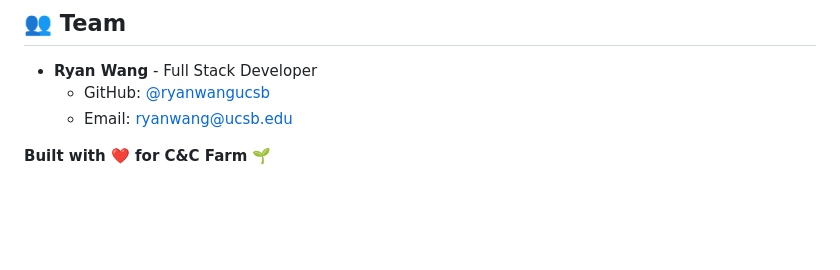
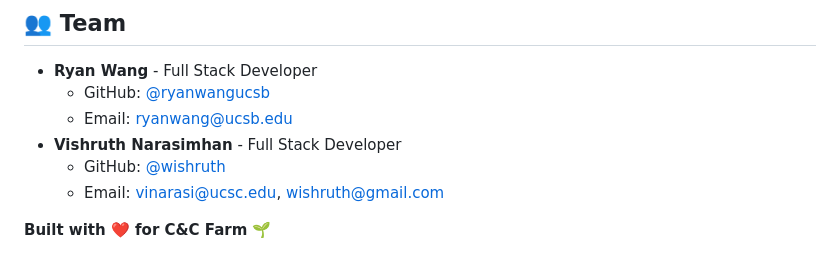
Before and after one commit to ryanwangucsb/CC_web, a Markdown page: README.md, the part around the change. Rendered like a GitHub page; blank space fills up the shorter version.

```diff
--- a/README.md
+++ b/README.md
@@ -98,5 +98,9 @@ ccwebsite/
 - **Ryan Wang** - Full Stack Developer
   - GitHub: [@ryanwangucsb](https://github.com/ryanwangucsb)
   - Email: ryanwang@ucsb.edu
+- **Vishruth Narasimhan** - Full Stack Developer
+  - GitHub: [@wishruth](https://github.com/wishruth)
+  - Email: vinarasi@ucsc.edu, wishruth@gmail.com
+
 
 **Built with ❤️ for C&C Farm** 🌱
```
